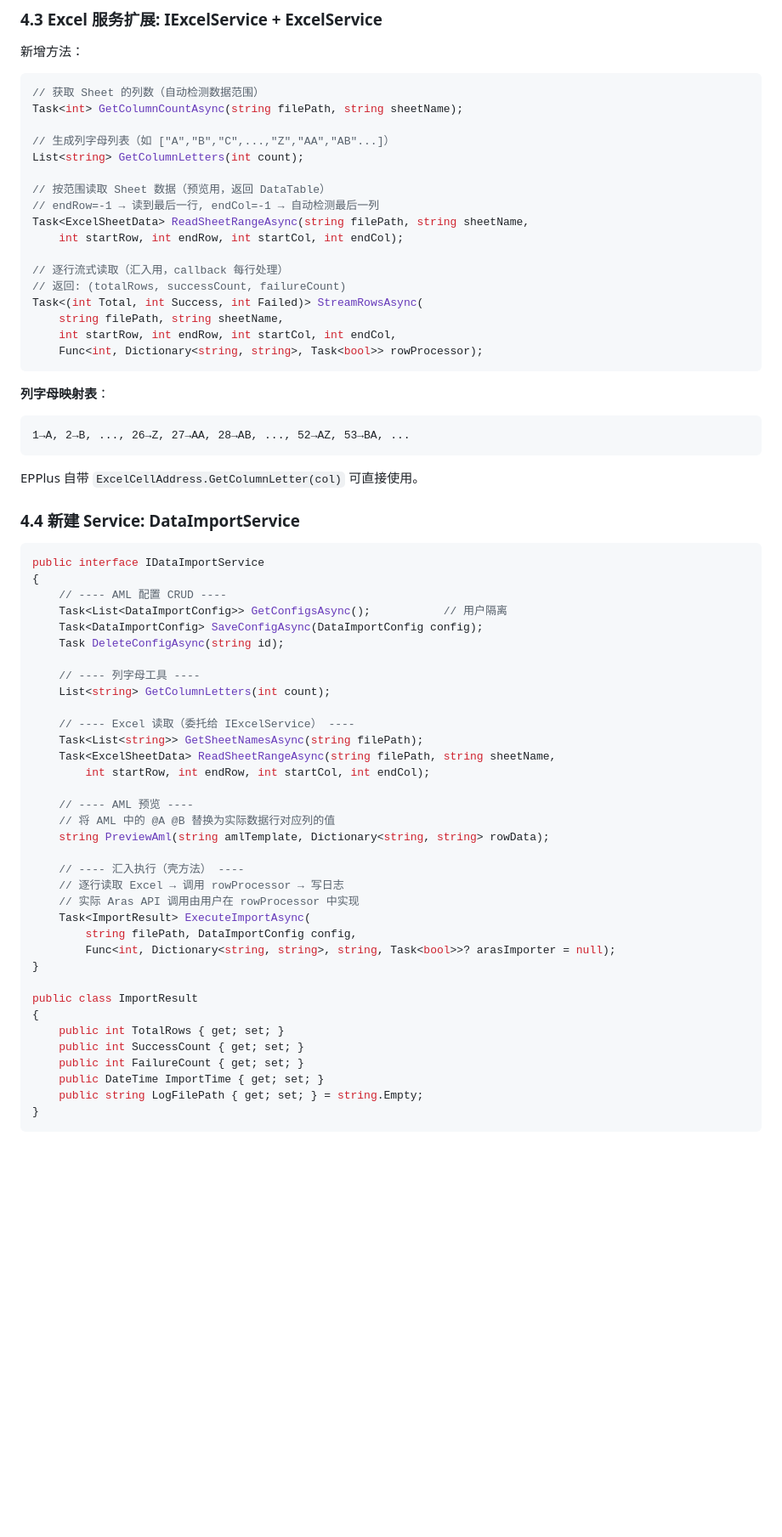
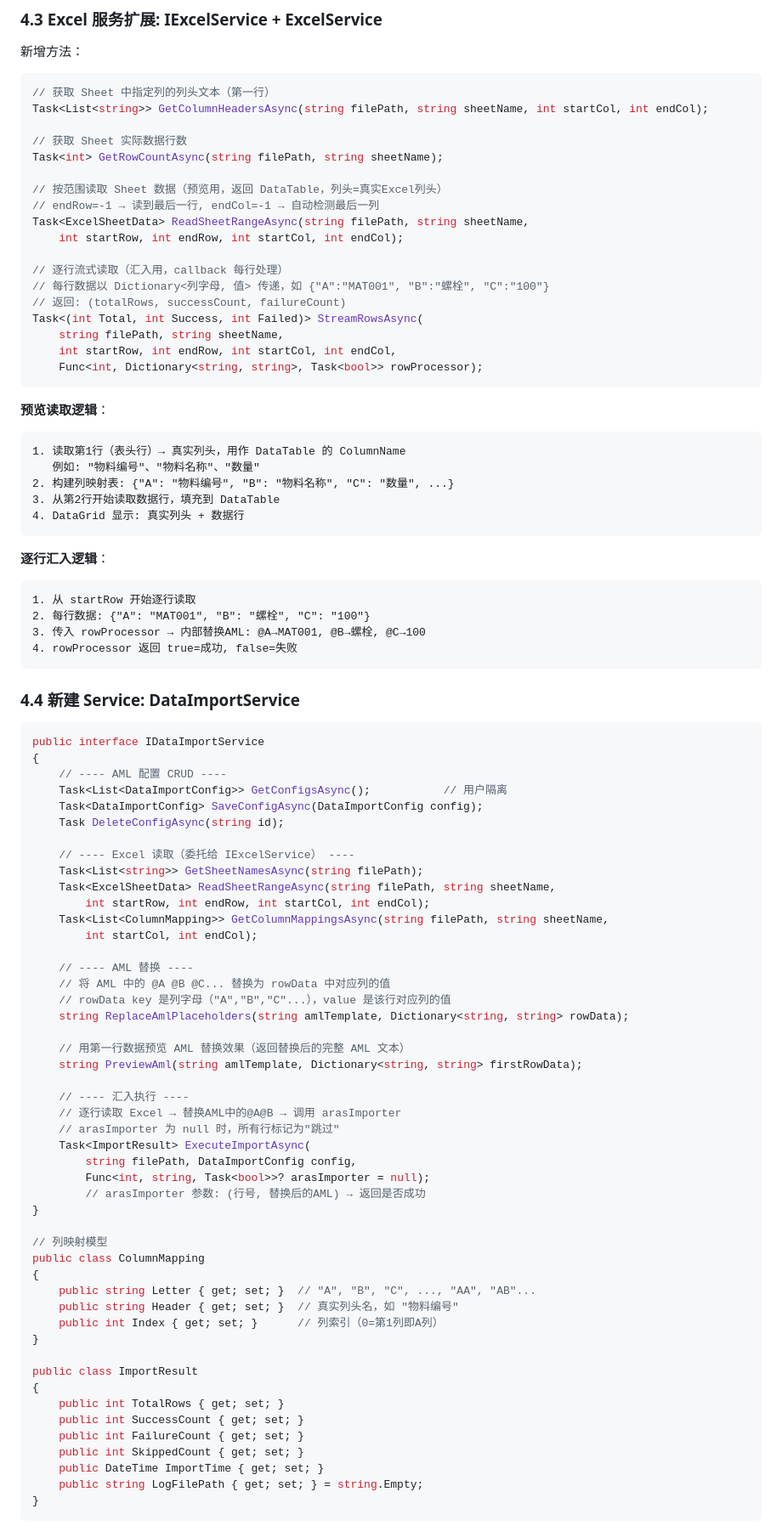
Before and after one commit to KongA510/Kong.A-, a Markdown page: tasks/TASK-016.md, the part around one of its changes. Shown at 85% size. Rendered like a GitHub page; blank space fills up the shorter version.

````diff
--- a/tasks/TASK-016.md
+++ b/tasks/TASK-016.md
@@ -114,18 +114,19 @@ public class DataImportConfig
 新增方法：
 
 ```csharp
-// 获取 Sheet 的列数（自动检测数据范围）
-Task<int> GetColumnCountAsync(string filePath, string sheetName);
+// 获取 Sheet 中指定列的列头文本（第一行）
+Task<List<string>> GetColumnHeadersAsync(string filePath, string sheetName, int startCol, int endCol);
 
-// 生成列字母列表（如 ["A","B","C",...,"Z","AA","AB"...]）
-List<string> GetColumnLetters(int count);
+// 获取 Sheet 实际数据行数
+Task<int> GetRowCountAsync(string filePath, string sheetName);
 
-// 按范围读取 Sheet 数据（预览用，返回 DataTable）
+// 按范围读取 Sheet 数据（预览用，返回 DataTable，列头=真实Excel列头）
 // endRow=-1 → 读到最后一行, endCol=-1 → 自动检测最后一列
 Task<ExcelSheetData> ReadSheetRangeAsync(string filePath, string sheetName,
     int startRow, int endRow, int startCol, int endCol);
 
 // 逐行流式读取（汇入用，callback 每行处理）
+// 每行数据以 Dictionary<列字母, 值> 传递，如 {"A":"MAT001", "B":"螺栓", "C":"100"}
 // 返回: (totalRows, successCount, failureCount)
 Task<(int Total, int Success, int Failed)> StreamRowsAsync(
     string filePath, string sheetName,
@@ -133,11 +134,22 @@ Task<(int Total, int Success, int Failed)> StreamRowsAsync(
     Func<int, Dictionary<string, string>, Task<bool>> rowProcessor);
 ```
 
-**列字母映射表**：
+**预览读取逻辑**：
 ```
-1→A, 2→B, ..., 26→Z, 27→AA, 28→AB, ..., 52→AZ, 53→BA, ...
+1. 读取第1行（表头行）→ 真实列头，用作 DataTable 的 ColumnName
+   例如: "物料编号"、"物料名称"、"数量"
+2. 构建列映射表: {"A": "物料编号", "B": "物料名称", "C": "数量", ...}
+3. 从第2行开始读取数据行，填充到 DataTable
+4. DataGrid 显示: 真实列头 + 数据行
 ```
-EPPlus 自带 `ExcelCellAddress.GetColumnLetter(col)` 可直接使用。
+
+**逐行汇入逻辑**：
+```
+1. 从 startRow 开始逐行读取
+2. 每行数据: {"A": "MAT001", "B": "螺栓", "C": "100"}
+3. 传入 rowProcessor → 内部替换AML: @A→MAT001, @B→螺栓, @C→100
+4. rowProcessor 返回 true=成功, false=失败
+```
 
 ### 4.4 新建 Service: DataImportService
 
@@ -149,24 +161,36 @@ public interface IDataImportService
     Task<DataImportConfig> SaveConfigAsync(DataImportConfig config);
     Task DeleteConfigAsync(string id);
 
-    // ---- 列字母工具 ----
-    List<string> GetColumnLetters(int count);
-
     // ---- Excel 读取（委托给 IExcelService） ----
     Task<List<string>> GetSheetNamesAsync(string filePath);
     Task<ExcelSheetData> ReadSheetRangeAsync(string filePath, string sheetName,
         int startRow, int endRow, int startCol, int endCol);
+    Task<List<ColumnMapping>> GetColumnMappingsAsync(string filePath, string sheetName,
+        int startCol, int endCol);
 
-    // ---- AML 预览 ----
-    // 将 AML 中的 @A @B 替换为实际数据行对应列的值
-    string PreviewAml(string amlTemplate, Dictionary<string, string> rowData);
+    // ---- AML 替换 ----
+    // 将 AML 中的 @A @B @C... 替换为 rowData 中对应列的值
+    // rowData key 是列字母（"A","B","C"...），value 是该行对应列的值
+    string ReplaceAmlPlaceholders(string amlTemplate, Dictionary<string, string> rowData);
 
-    // ---- 汇入执行（壳方法） ----
-    // 逐行读取 Excel → 调用 rowProcessor → 写日志
-    // 实际 Aras API 调用由用户在 rowProcessor 中实现
+    // 用第一行数据预览 AML 替换效果（返回替换后的完整 AML 文本）
+    string PreviewAml(string amlTemplate, Dictionary<string, string> firstRowData);
+
+    // ---- 汇入执行 ----
+    // 逐行读取 Excel → 替换AML中的@A@B → 调用 arasImporter
+    // arasImporter 为 null 时，所有行标记为"跳过"
     Task<ImportResult> ExecuteImportAsync(
         string filePath, DataImportConfig config,
-        Func<int, Dictionary<string, string>, string, Task<bool>>? arasImporter = null);
+        Func<int, string, Task<bool>>? arasImporter = null);
+        // arasImporter 参数: (行号, 替换后的AML) → 返回是否成功
+}
+
+// 列映射模型
+public class ColumnMapping
+{
+    public string Letter { get; set; }  // "A", "B", "C", ..., "AA", "AB"...
+    public string Header { get; set; }  // 真实列头名，如 "物料编号"
+    public int Index { get; set; }      // 列索引（0=第1列即A列）
 }
 
 public class ImportResult
@@ -174,6 +198,7 @@ public class ImportResult
     public int TotalRows { get; set; }
     public int SuccessCount { get; set; }
     public int FailureCount { get; set; }
+    public int SkippedCount { get; set; }
     public DateTime ImportTime { get; set; }
     public string LogFilePath { get; set; } = string.Empty;
 }
````
Also changed, not shown: other parts of tasks/TASK-016.md (+67 -17 lines).
